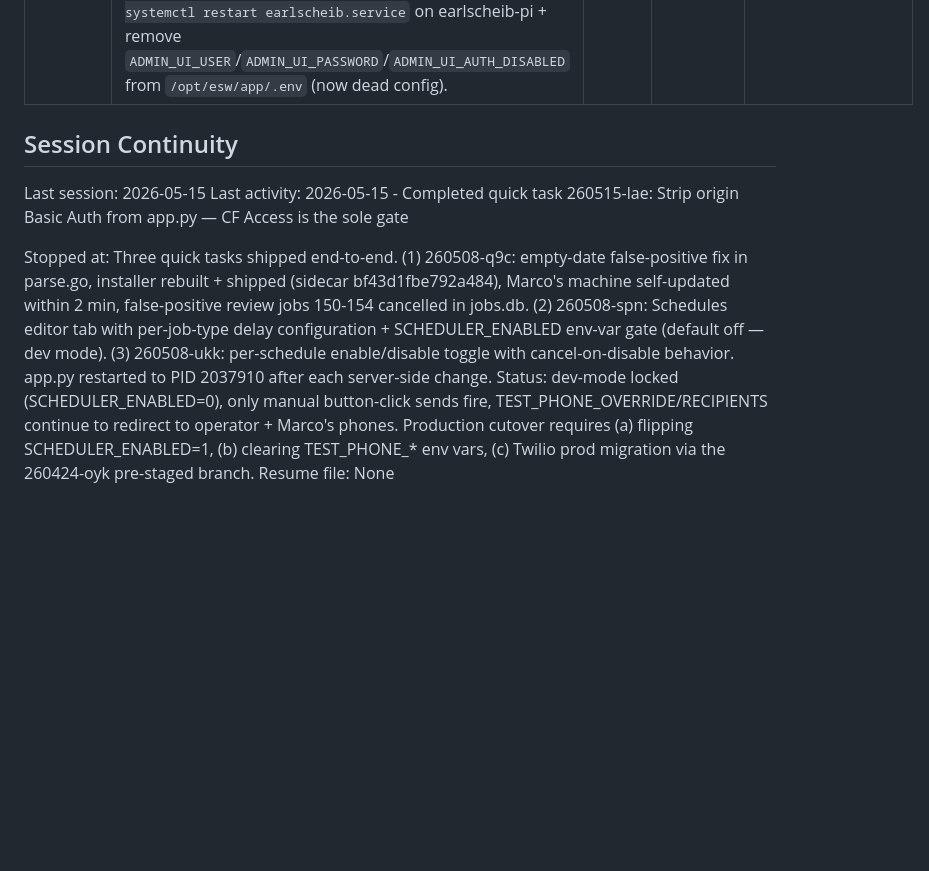
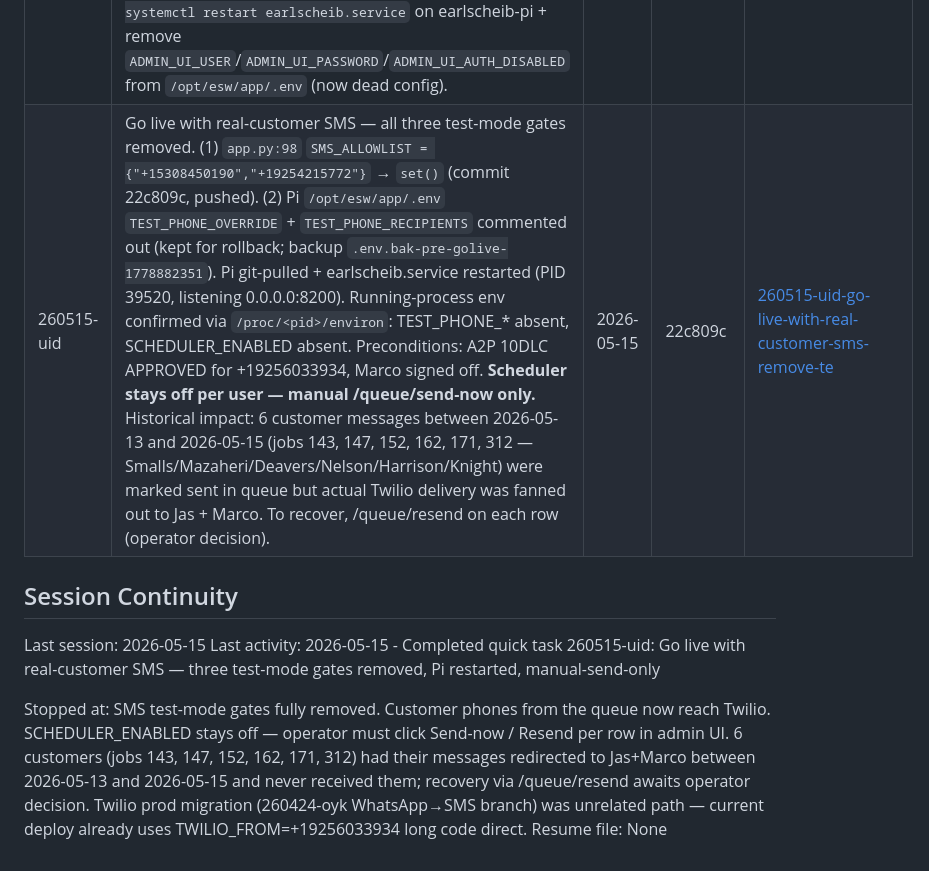
Before and after one commit to jaskarn78/earl-scheib-ems-watcher, a Markdown page: .planning/STATE.md, the part around the change. Drawn GitHub-style; blank space fills up the shorter version.

Commit message:
docs(quick-260515-uid): SUMMARY.md + STATE.md — SMS go-live deployed, 6 customers identified for resend
Gates removed end-to-end; service healthy. Documents the 6 customer messages
(jobs 143, 147, 152, 162, 171, 312) that were redirected to Jas+Marco
between 2026-05-13 and 2026-05-15 and never reached the real customers —
operator can /queue/resend per row.

```diff
--- a/.planning/STATE.md
+++ b/.planning/STATE.md
@@ -176,11 +176,12 @@ None yet.
 | 260508-spn | Schedules editor + SCHEDULER_ENABLED gate: new `schedules` DB table (`job_type`, `delay_hours`, `updated_at`); `get_effective_schedule()` helper replaces 3 hardcoded delays in ems_bundle handler; GET/PUT `/earlscheibconcord/schedules{,/{job_type}}` with HMAC+Basic dual auth; PUT rebases `send_at` for all pending jobs of that job_type via `next_send_window(created_at + delay*3600)`. SCHEDULER_ENABLED env var (default "0") gates `_fire_due_jobs` — manual send-now path stays live. New /diagnostic field `scheduler_enabled` drives a dev-mode banner. UI: 3rd topnav tab (Queue/Templates/Schedules) with hours input + "(X day(s))" display, defaults 24/72/24, bounds 1-720h. 25 new Python + 8 new Go tests, all green. 3 commits: 44a5c50 server, 7367dc7 proxy, d1f57ad UI. Server-side only — no installer rebuild. | 2026-05-08 | d1f57ad | [260508-spn-schedules-editor-scheduler-disable-flag](./quick/260508-spn-schedules-editor-scheduler-disable-flag/) |
 | 260508-ukk | Per-schedule enable/disable toggle: extends 260508-spn with `enabled INTEGER NOT NULL DEFAULT 1` column on schedules table (idempotent ALTER TABLE migration); GET returns `enabled` field; PUT accepts `{enabled: bool}` and on toggle-OFF cancels all pending jobs of that job_type via `UPDATE jobs SET sent=1, sent_at=now WHERE job_type=? AND sent=0`; toggle-ON does NOT resurrect previously cancelled jobs (only new bundles get scheduled). ems_bundle handler skips schedule_job() for any disabled job_type. UI: toggle switch on each schedule card, dimmed disabled state, hours input + Save remain active when disabled. 15 new Python tests + 5 new Go tests, all green. 3 commits: c9257d7 server, 687afa7 proxy, 809851a UI. Server-side only — no installer rebuild. | 2026-05-08 | 809851a | [260508-ukk-per-schedule-enable-disable-toggle-with-](./quick/260508-ukk-per-schedule-enable-disable-toggle-with-/) |
 | 260515-lae | Strip origin Basic Auth — CF Access (Zero Trust email-OTP at jjagpal.cloudflareaccess.com) is now the sole gate for `notify.earlscheibconcord.com/earlscheib*`. Deletes `_validate_basic_auth`, `ADMIN_UI_USER/PASSWORD/ENABLED` env vars, and the `WWW-Authenticate` 401 path. `_validate_auth` simplified to HMAC-only (HMAC branch only, name preserved). `/earlscheib` handler no longer 404s on missing env vars or prompts for Basic — serves the admin UI HTML directly. The 4 dual-auth operator endpoints (GET /queue, DELETE /queue, POST /queue/send-now, GET /diagnostic) drop the `_validate_auth` call entirely; security boundary moves to the CF Access edge. Watcher-only HMAC endpoints (/commands, /remote-config, /version, /logs, /telemetry, BMS ingest POST /earlscheibconcord, templates/schedules/sms-log writes) preserved unchanged. 3 queue auth tests updated to assert the new no-origin-auth contract. Was: Marco's RPi hit the Basic Auth prompt even after authing through CF Access (stacked gates). 2 commits: 9500d38 strip + 83d0302 test updates. Server-side only — requires `git pull && systemctl restart earlscheib.service` on earlscheib-pi + remove `ADMIN_UI_USER`/`ADMIN_UI_PASSWORD`/`ADMIN_UI_AUTH_DISABLED` from `/opt/esw/app/.env` (now dead config). | 2026-05-15 | 83d0302 | [260515-lae-strip-origin-basic-auth-from-app-py-cf-a](./quick/260515-lae-strip-origin-basic-auth-from-app-py-cf-a/) |
+| 260515-uid | Go live with real-customer SMS — all three test-mode gates removed. (1) `app.py:98` `SMS_ALLOWLIST = {"+15308450190","+19254215772"}` → `set()` (commit 22c809c, pushed). (2) Pi `/opt/esw/app/.env` `TEST_PHONE_OVERRIDE` + `TEST_PHONE_RECIPIENTS` commented out (kept for rollback; backup `.env.bak-pre-golive-1778882351`). Pi git-pulled + earlscheib.service restarted (PID 39520, listening 0.0.0.0:8200). Running-process env confirmed via `/proc/<pid>/environ`: TEST_PHONE_* absent, SCHEDULER_ENABLED absent. Preconditions: A2P 10DLC APPROVED for +19256033934, Marco signed off. **Scheduler stays off per user — manual /queue/send-now only.** Historical impact: 6 customer messages between 2026-05-13 and 2026-05-15 (jobs 143, 147, 152, 162, 171, 312 — Smalls/Mazaheri/Deavers/Nelson/Harrison/Knight) were marked sent in queue but actual Twilio delivery was fanned out to Jas + Marco. To recover, /queue/resend on each row (operator decision). | 2026-05-15 | 22c809c | [260515-uid-go-live-with-real-customer-sms-remove-te](./quick/260515-uid-go-live-with-real-customer-sms-remove-te/) |
 
 ## Session Continuity
 
 Last session: 2026-05-15
-Last activity: 2026-05-15 - Completed quick task 260515-lae: Strip origin Basic Auth from app.py — CF Access is the sole gate
+Last activity: 2026-05-15 - Completed quick task 260515-uid: Go live with real-customer SMS — three test-mode gates removed, Pi restarted, manual-send-only
 
-Stopped at: Three quick tasks shipped end-to-end. (1) 260508-q9c: empty-date false-positive fix in parse.go, installer rebuilt + shipped (sidecar bf43d1fbe792a484), Marco's machine self-updated within 2 min, false-positive review jobs 150-154 cancelled in jobs.db. (2) 260508-spn: Schedules editor tab with per-job-type delay configuration + SCHEDULER_ENABLED env-var gate (default off — dev mode). (3) 260508-ukk: per-schedule enable/disable toggle with cancel-on-disable behavior. app.py restarted to PID 2037910 after each server-side change. Status: dev-mode locked (SCHEDULER_ENABLED=0), only manual button-click sends fire, TEST_PHONE_OVERRIDE/RECIPIENTS continue to redirect to operator + Marco's phones. Production cutover requires (a) flipping SCHEDULER_ENABLED=1, (b) clearing TEST_PHONE_* env vars, (c) Twilio prod migration via the 260424-oyk pre-staged branch.
+Stopped at: SMS test-mode gates fully removed. Customer phones from the queue now reach Twilio. SCHEDULER_ENABLED stays off — operator must click Send-now / Resend per row in admin UI. 6 customers (jobs 143, 147, 152, 162, 171, 312) had their messages redirected to Jas+Marco between 2026-05-13 and 2026-05-15 and never received them; recovery via /queue/resend awaits operator decision. Twilio prod migration (260424-oyk WhatsApp→SMS branch) was unrelated path — current deploy already uses TWILIO_FROM=+19256033934 long code direct.
 Resume file: None
```
Also changed, not shown: 1 other file.
